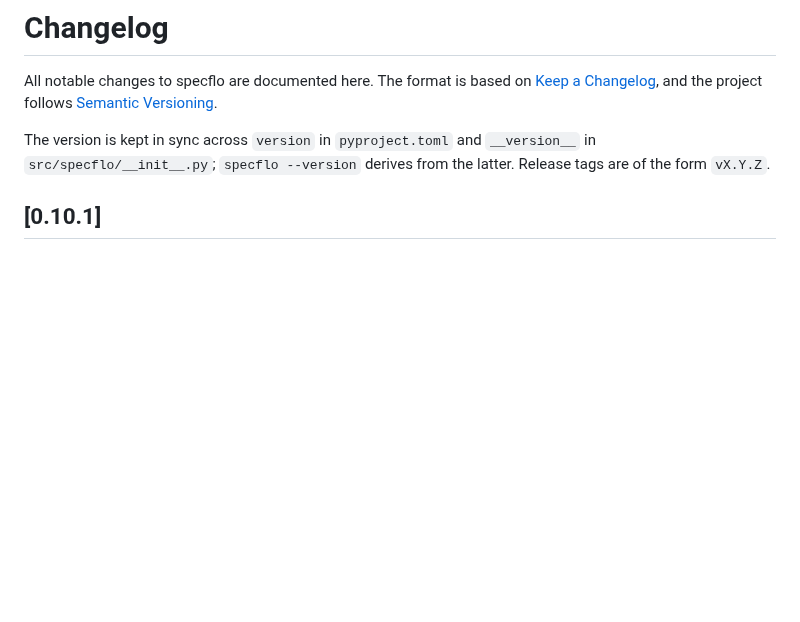
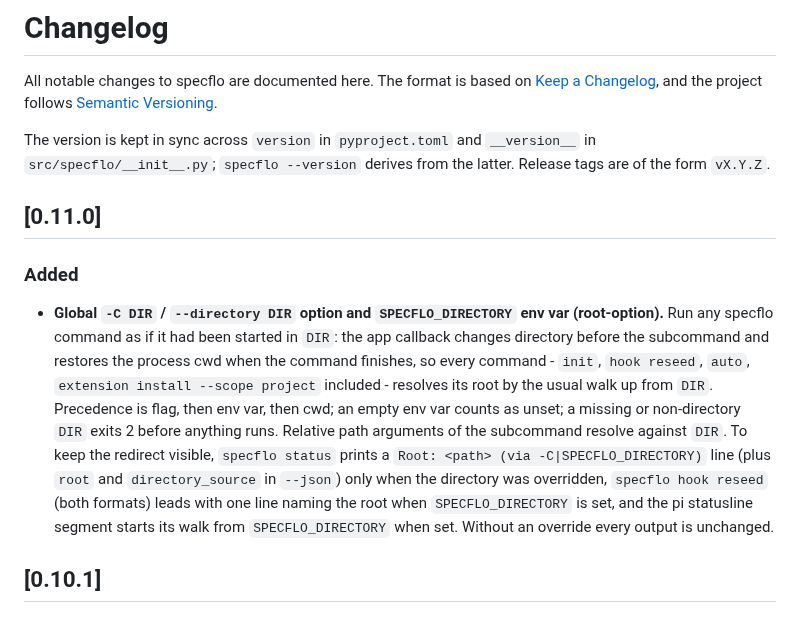
Before and after one commit to TacoTakumi/specflo, a Markdown page: CHANGELOG.md, the part around the change. Rendered like a GitHub page; blank space fills up the shorter version.

```diff
--- a/CHANGELOG.md
+++ b/CHANGELOG.md
@@ -7,6 +7,24 @@ All notable changes to specflo are documented here. The format is based on
 The version is kept in sync across `version` in `pyproject.toml` and
 `__version__` in `src/specflo/__init__.py`; `specflo --version` derives from the
 latter. Release tags are of the form `vX.Y.Z`.
+
+## [0.11.0]
+
+### Added
+- **Global `-C DIR` / `--directory DIR` option and `SPECFLO_DIRECTORY` env var
+  (root-option).** Run any specflo command as if it had been started in `DIR`:
+  the app callback changes directory before the subcommand and restores the
+  process cwd when the command finishes, so every command - `init`, `hook
+  reseed`, `auto`, `extension install --scope project` included - resolves its
+  root by the usual walk up from `DIR`. Precedence is flag, then env var, then
+  cwd; an empty env var counts as unset; a missing or non-directory `DIR` exits
+  2 before anything runs. Relative path arguments of the subcommand resolve
+  against `DIR`. To keep the redirect visible, `specflo status` prints a `Root:
+  <path> (via -C|SPECFLO_DIRECTORY)` line (plus `root` and `directory_source`
+  in `--json`) only when the directory was overridden, `specflo hook reseed`
+  (both formats) leads with one line naming the root when `SPECFLO_DIRECTORY`
+  is set, and the pi statusline segment starts its walk from
+  `SPECFLO_DIRECTORY` when set. Without an override every output is unchanged.
 
 ## [0.10.1]
 
```
Also changed, not shown: README.md (+8 -0 lines).
